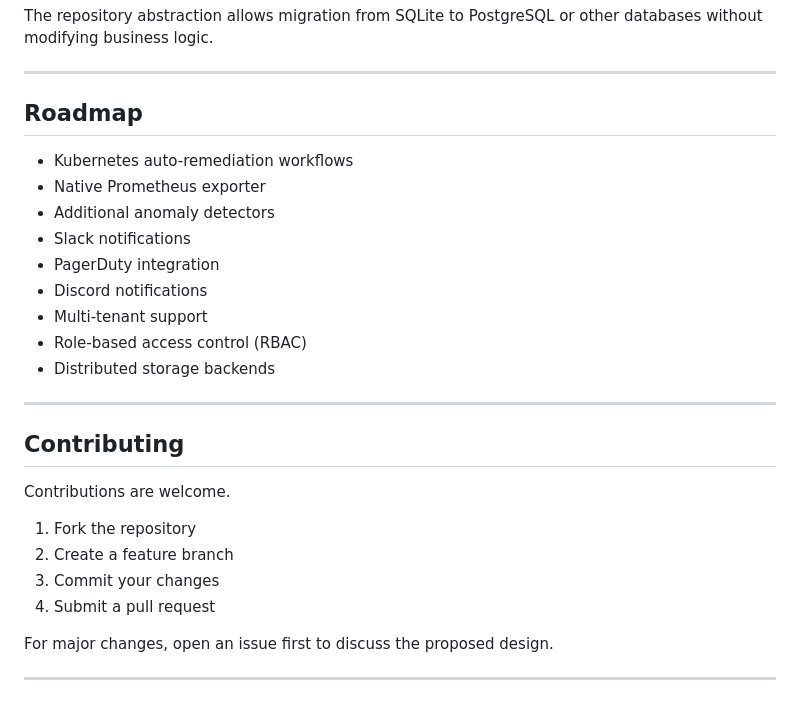
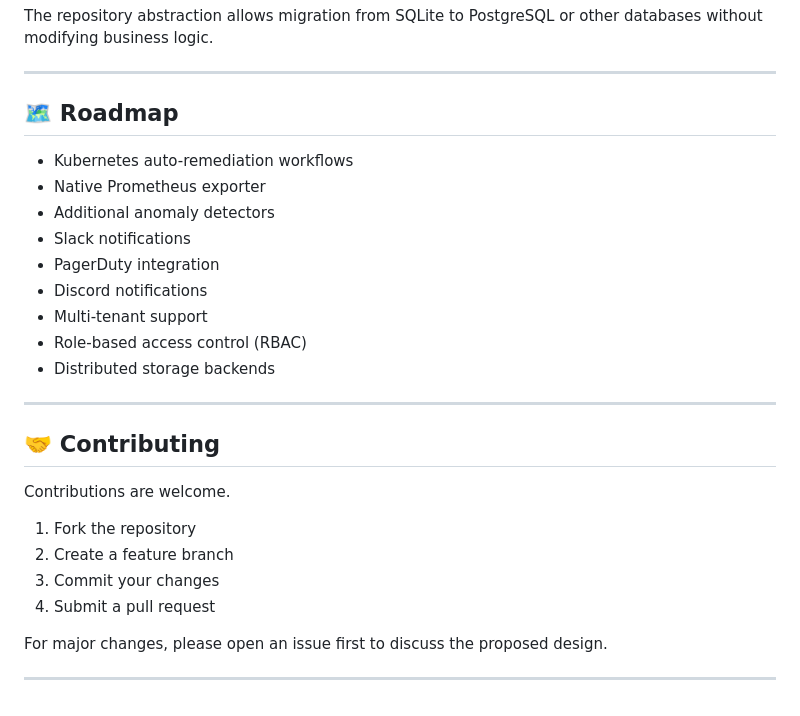
Before and after one commit to DeviPrasad7/relay-agent, a Markdown page: README.md, the part around one of its changes. GitHub-like rendering.

```diff
--- a/README.md
+++ b/README.md
@@ -342,7 +358,7 @@ The repository abstraction allows migration from SQLite to PostgreSQL or other d
 
 ---
 
-## Roadmap
+## 🗺️ Roadmap
 
 * Kubernetes auto-remediation workflows
 * Native Prometheus exporter
@@ -356,7 +372,7 @@ The repository abstraction allows migration from SQLite to PostgreSQL or other d
 
 ---
 
-## Contributing
+## 🤝 Contributing
 
 Contributions are welcome.
 
@@ -365,6 +381,6 @@ Contributions are welcome.
 3. Commit your changes
 4. Submit a pull request
 
-For major changes, open an issue first to discuss the proposed design.
+For major changes, please open an issue first to discuss the proposed design.
 
 ---
```
Also changed, not shown: other parts of README.md (+41 -25 lines).
